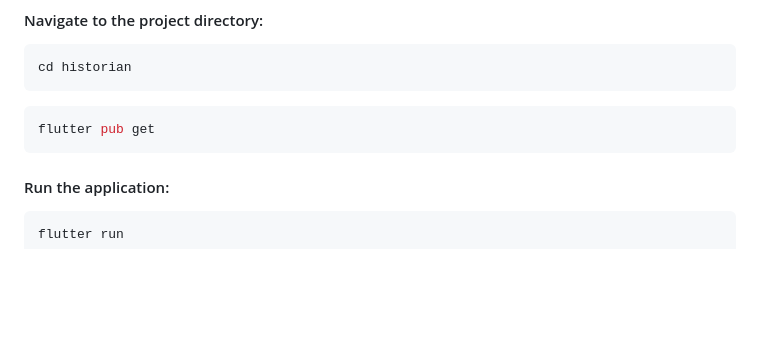
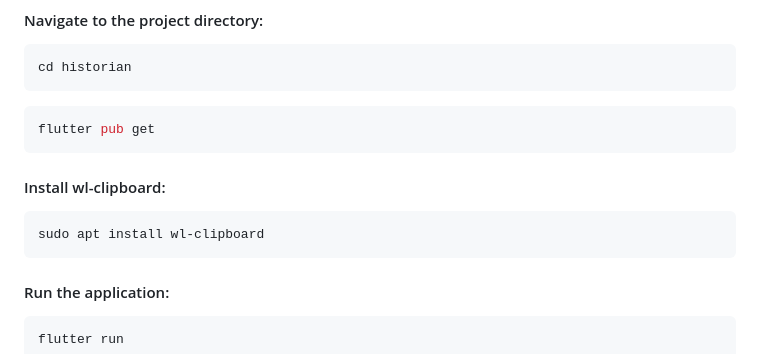
Before and after one commit to iamkartiknayak/historian, a Markdown page: README.md, the part around the change. Rendered like a GitHub page; blank space fills up the shorter version.

Commit message:
docs: add installation instructions for wl-clipboard to README

````diff
--- a/README.md
+++ b/README.md
@@ -24,6 +24,11 @@ cd historian
 
 ```bash
 flutter pub get
+```
+
+#### Install wl-clipboard:
+```bash
+sudo apt install wl-clipboard
 ```
 
 #### Run the application:
````
